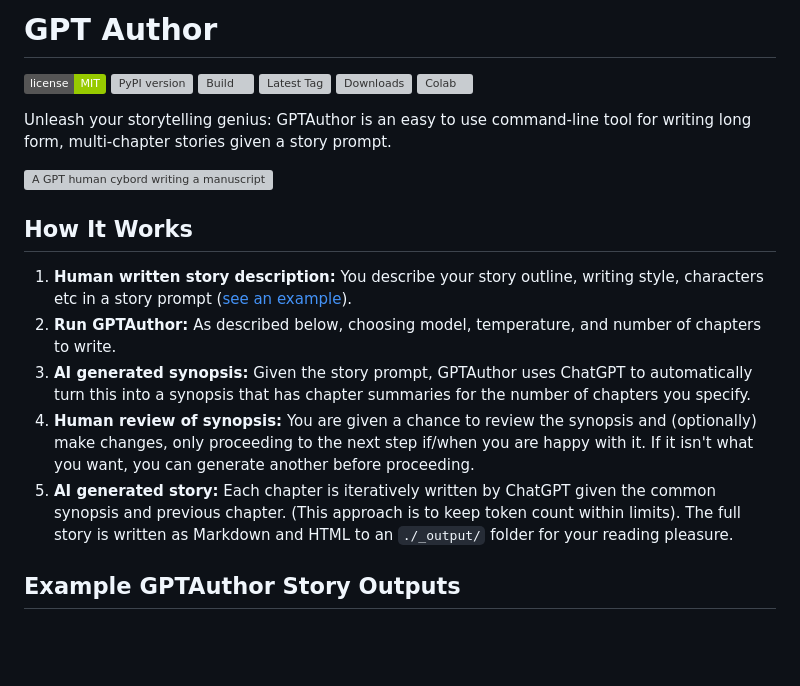
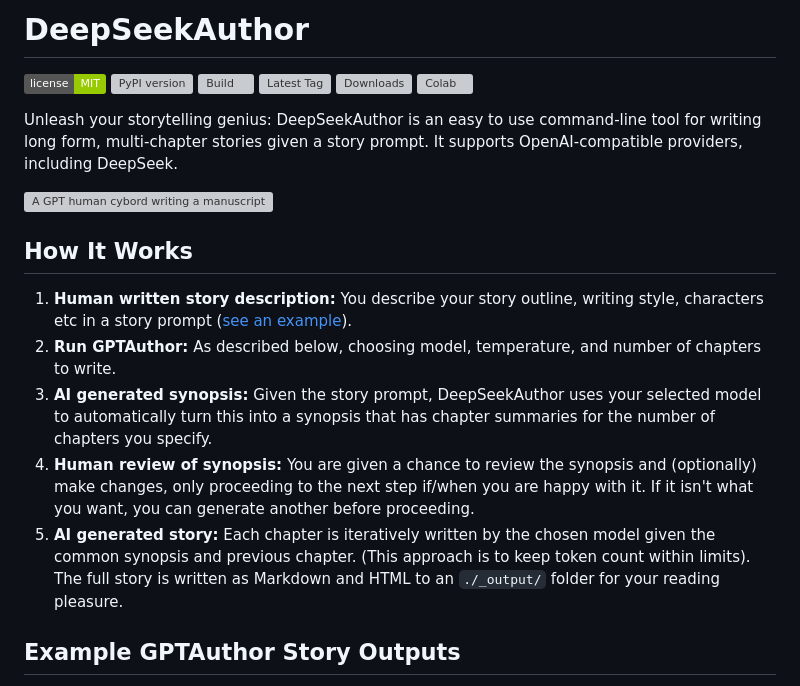
Before and after one commit to superaplicativos/deepseek-author, a Markdown page: README.md, the part around the change. Rendered like a GitHub page; badges without logos; blank space fills up the shorter version; grey boxes are pictures that could not be loaded.

Commit message:
docs: rename to DeepSeekAuthor and document DeepSeek support

```diff
--- a/README.md
+++ b/README.md
@@ -1,4 +1,4 @@
-# GPT Author
+# DeepSeekAuthor
 
 [![License: MIT](https://img.shields.io/badge/license-MIT-green.svg)](https://opensource.org/licenses/MIT)
 [![PyPI version](https://badge.fury.io/py/gptauthor.svg?1)](https://badge.fury.io/py/gptauthor)
@@ -7,7 +7,7 @@
 [![Downloads](https://static.pepy.tech/badge/gptauthor)](https://pepy.tech/project/gptauthor)
 [![Colab](https://colab.research.google.com/assets/colab-badge.svg)](https://colab.research.google.com/github/dylanhogg/gptauthor/blob/master/notebooks/gptauthor_colab_custom_story.ipynb)
 
-Unleash your storytelling genius: GPTAuthor is an easy to use command-line tool for writing long form, multi-chapter stories given a story prompt.
+Unleash your storytelling genius: DeepSeekAuthor is an easy to use command-line tool for writing long form, multi-chapter stories given a story prompt. It supports OpenAI-compatible providers, including DeepSeek.
 
 ![A GPT human cybord writing a manuscript](https://github.com/dylanhogg/gptauthor/blob/main/docs/img/header.jpg?raw=true)
 
@@ -15,9 +15,9 @@ Unleash your storytelling genius: GPTAuthor is an easy to use command-line tool
 
 1. **Human written story description:** You describe your story outline, writing style, characters etc in a story prompt ([see an example](https://github.com/dylanhogg/gptauthor/blob/main/gptauthor/prompts-openai-drama.yaml)).
 1. **Run GPTAuthor:** As described below, choosing model, temperature, and number of chapters to write.
-1. **AI generated synopsis:** Given the story prompt, GPTAuthor uses ChatGPT to automatically turn this into a synopsis that has chapter summaries for the number of chapters you specify.
+1. **AI generated synopsis:** Given the story prompt, DeepSeekAuthor uses your selected model to automatically turn this into a synopsis that has chapter summaries for the number of chapters you specify.
 1. **Human review of synopsis:** You are given a chance to review the synopsis and (optionally) make changes, only proceeding to the next step if/when you are happy with it. If it isn't what you want, you can generate another before proceeding.
-1. **AI generated story:** Each chapter is iteratively written by ChatGPT given the common synopsis and previous chapter. (This approach is to keep token count within limits).
+1. **AI generated story:** Each chapter is iteratively written by the chosen model given the common synopsis and previous chapter. (This approach is to keep token count within limits).
    The full story is written as Markdown and HTML to an `./_output/` folder for your reading pleasure.
 
 ## Example GPTAuthor Story Outputs
```
